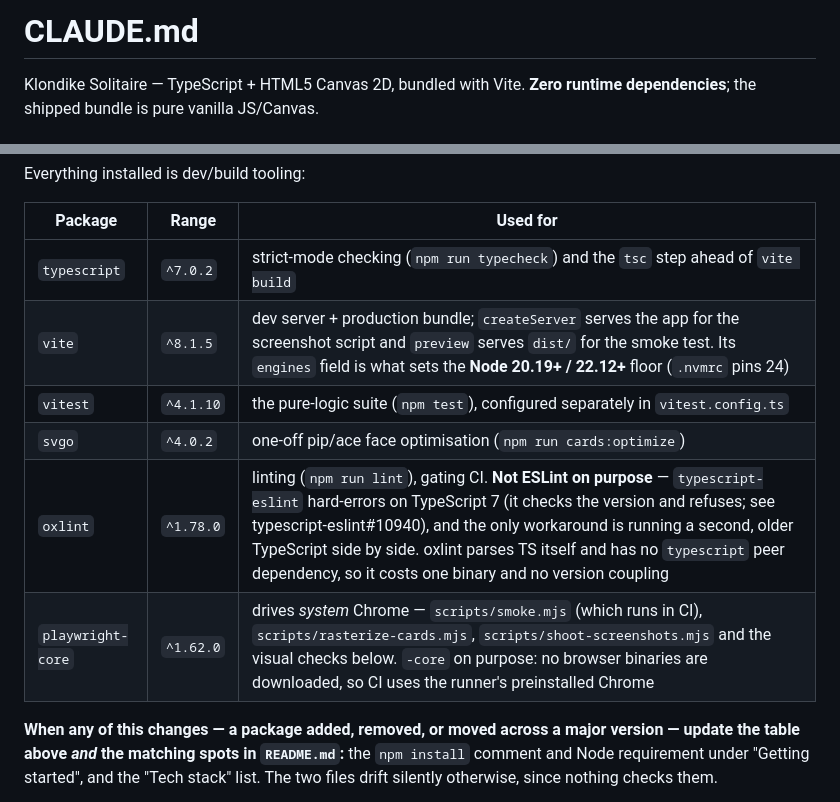
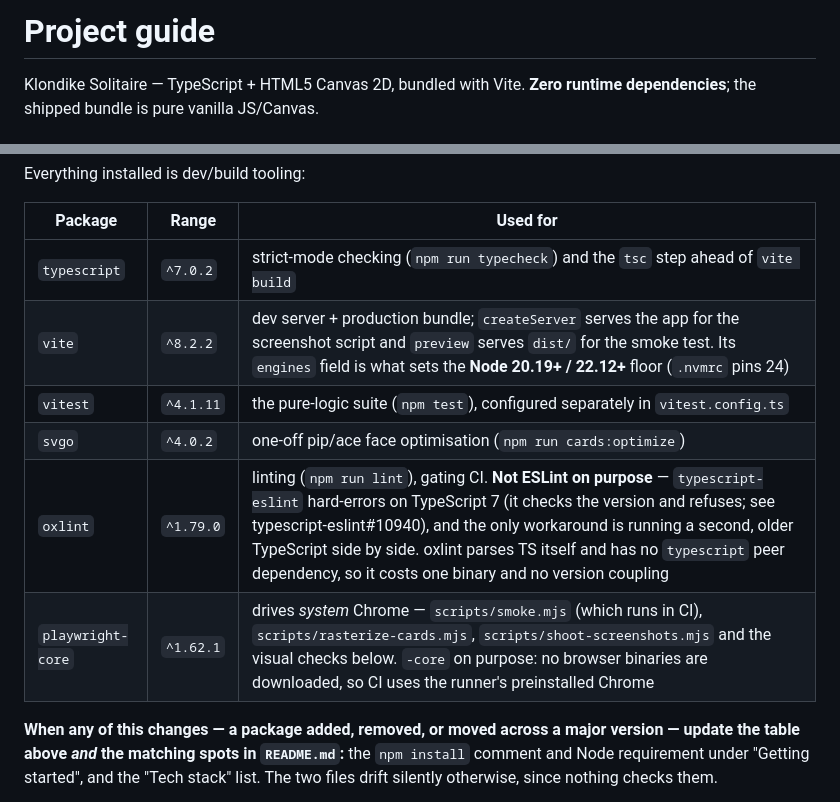
Before and after one commit to ruchira088/solitaire, a Markdown page: CLAUDE.md, 2 parts joined by grey strips. Rendered like a GitHub page.

```diff
--- a/CLAUDE.md
+++ b/CLAUDE.md
@@ -1,4 +1,4 @@
-# CLAUDE.md
+# Project guide
 
 Klondike Solitaire — TypeScript + HTML5 Canvas 2D, bundled with Vite. **Zero
 runtime dependencies**; the shipped bundle is pure vanilla JS/Canvas.
@@ -14,11 +14,11 @@ Everything installed is dev/build tooling:
 | Package | Range | Used for |
 | --- | --- | --- |
 | `typescript` | `^7.0.2` | strict-mode checking (`npm run typecheck`) and the `tsc` step ahead of `vite build` |
-| `vite` | `^8.1.5` | dev server + production bundle; `createServer` serves the app for the screenshot script and `preview` serves `dist/` for the smoke test. Its `engines` field is what sets the **Node 20.19+ / 22.12+** floor (`.nvmrc` pins 24) |
-| `vitest` | `^4.1.10` | the pure-logic suite (`npm test`), configured separately in `vitest.config.ts` |
+| `vite` | `^8.2.2` | dev server + production bundle; `createServer` serves the app for the screenshot script and `preview` serves `dist/` for the smoke test. Its `engines` field is what sets the **Node 20.19+ / 22.12+** floor (`.nvmrc` pins 24) |
+| `vitest` | `^4.1.11` | the pure-logic suite (`npm test`), configured separately in `vitest.config.ts` |
 | `svgo` | `^4.0.2` | one-off pip/ace face optimisation (`npm run cards:optimize`) |
-| `oxlint` | `^1.78.0` | linting (`npm run lint`), gating CI. **Not ESLint on purpose** — `typescript-eslint` hard-errors on TypeScript 7 (it checks the version and refuses; see typescript-eslint#10940), and the only workaround is running a second, older TypeScript side by side. oxlint parses TS itself and has no `typescript` peer dependency, so it costs one binary and no version coupling |
-| `playwright-core` | `^1.62.0` | drives *system* Chrome — `scripts/smoke.mjs` (which runs in CI), `scripts/rasterize-cards.mjs`, `scripts/shoot-screenshots.mjs` and the visual checks below. `-core` on purpose: no browser binaries are downloaded, so CI uses the runner's preinstalled Chrome |
+| `oxlint` | `^1.79.0` | linting (`npm run lint`), gating CI. **Not ESLint on purpose** — `typescript-eslint` hard-errors on TypeScript 7 (it checks the version and refuses; see typescript-eslint#10940), and the only workaround is running a second, older TypeScript side by side. oxlint parses TS itself and has no `typescript` peer dependency, so it costs one binary and no version coupling |
+| `playwright-core` | `^1.62.1` | drives *system* Chrome — `scripts/smoke.mjs` (which runs in CI), `scripts/rasterize-cards.mjs`, `scripts/shoot-screenshots.mjs` and the visual checks below. `-core` on purpose: no browser binaries are downloaded, so CI uses the runner's preinstalled Chrome |
 
 **When any of this changes — a package added, removed, or moved across a major
 version — update the table above *and* the matching spots in `README.md`:** the
```
Also changed, not shown: AGENTS.md (added, +1 -0 lines).
